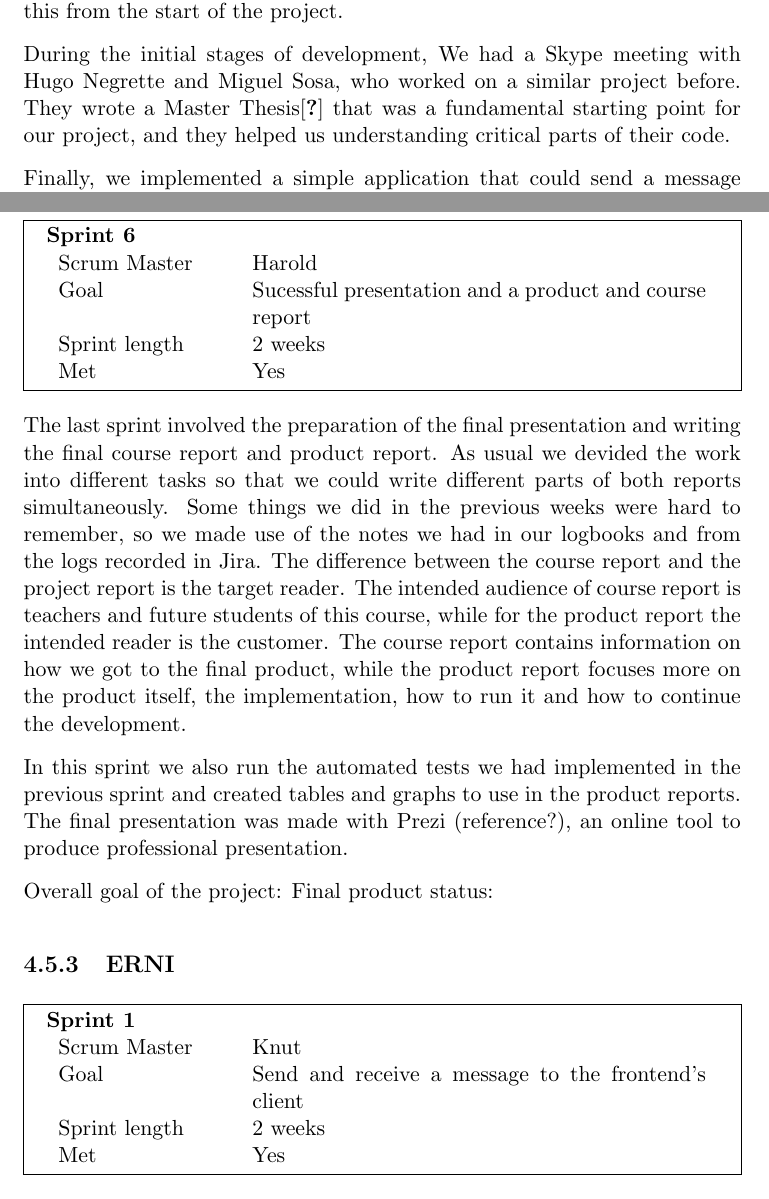
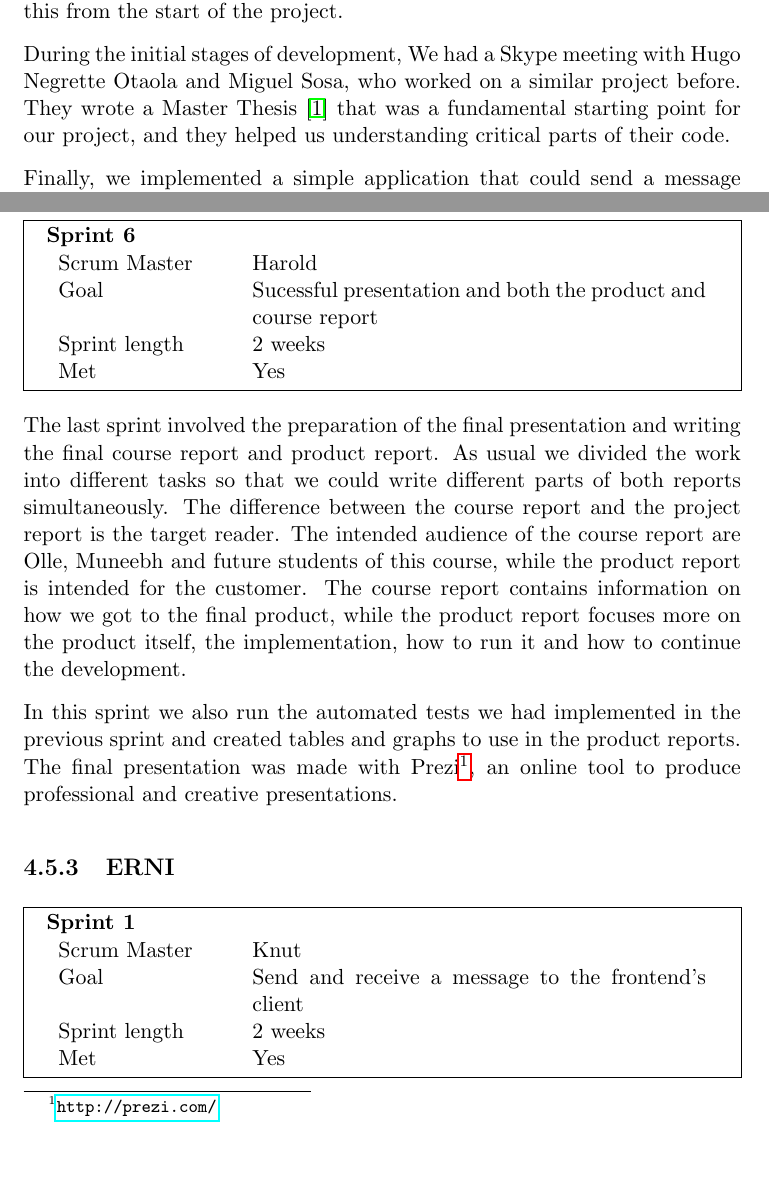
Before and after one commit to harodani/reports, a LaTeX thesis (Course Report/ProjectCS2012_CourseReport.tex, which reads Course Report/timeline.tex): two parts of pages 24 and 29 of 50 before the commit and two parts of pages 24 and 29 of 51 after it, joined at a grey line, cut so that both start at the same text, the shorter picture padded with empty space. Compiled offline with pdfLaTeX.

Commit message:
updated references for course report

```diff
--- a/Course Report/timeline.tex
+++ b/Course Report/timeline.tex
@@ -35,8 +35,8 @@ A major point for this sprint was also getting started with Scrum. It was very i
 for our team to develop a culture, some sort of a Scrum routine that we were going to follow.
 We felt we did a pretty good job doing this from the start of the project.
 
-During the initial stages of development, We had a Skype meeting with Hugo Negrette and
-Miguel Sosa, who worked on a similar project before. They wrote a Master Thesis\cite{masterthesis}
+During the initial stages of development, We had a Skype meeting with Hugo Negrette~Otaola and
+Miguel Sosa, who worked on a similar project before. They wrote a Master Thesis \cite{hugomiguel}
 that was a fundamental starting point for our project, and they helped us understanding
 critical parts of their code.
 
@@ -206,7 +205,7 @@ to show in the final report.
 	\textbf{Sprint 6}\\
 	\begin{tabular}{p{3cm}p{8cm}}
 	Scrum Master & Harold\\
-	Goal & Sucessful presentation and a product and course report\\
+	Goal & Sucessful presentation and both the product and course report\\
 	Sprint length & 2 weeks\\
 	Met & Yes
 	\end{tabular}
@@ -214,21 +213,16 @@ to show in the final report.
 }
 
 The last sprint involved the preparation of the final presentation and writing the final course report and
-product report. As usual we devided the work into different tasks so that we could write different parts
-of both reports simultaneously. Some things we did in the previous weeks were hard to remember, so we made
-use of the notes we had in our logbooks and from the logs recorded in Jira. The difference between the course report
-and the project report is the target reader. The intended audience of course report is teachers and future students
-of this course, while for the product report the intended reader is the customer. The course report contains information
+product report. As usual we divided the work into different tasks so that we could write different parts
+of both reports simultaneously. The difference between the course report
+and the project report is the target reader. The intended audience of the course report are Olle, Muneebh and future students
+of this course, while the product report is intended for the customer. The course report contains information
 on how we got to the final product, while the product report focuses more on the product itself, the implementation,
 how to run it and how to continue the development.
 
 In this sprint we also run the automated tests we had implemented in the previous sprint and created tables
-and graphs to use in the product reports. The final presentation was made with Prezi (reference?), an online tool
-to produce professional presentation.
-
-
-Overall goal of the project:
-Final product status:
+and graphs to use in the product reports. The final presentation was made with Prezi\footnote{\url{http://prezi.com/}}, an online tool
+to produce professional and creative presentations.
 
 \subsection {ERNI}
 
```
Also changed, not shown: Course Report/ProjectCS2012_CourseReport.tex (+2 -0 lines), Course Report/references.bib (added, +14 -0 lines), Course Report/timeline.tex (5 more changed lines).
